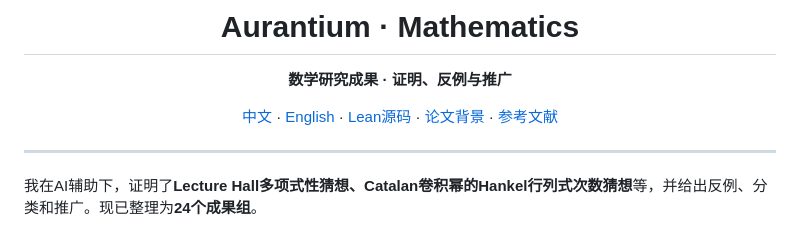
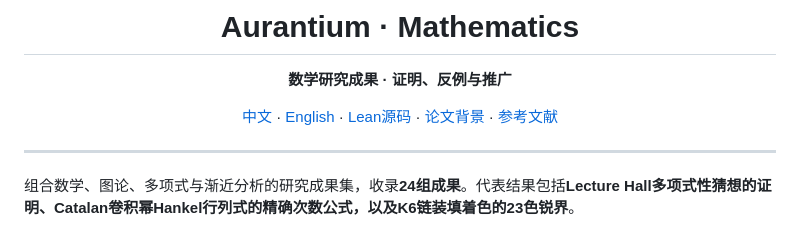
Before and after one commit to Aurantium-47/aurantium-mathematics, a Markdown page: README.md, the part around the change. Drawn GitHub-style.

```diff
--- a/README.md
+++ b/README.md
@@ -10,7 +10,7 @@
 
 ---
 
-我在AI辅助下，证明了**Lecture Hall多项式性猜想、Catalan卷积幂的Hankel行列式次数猜想**等，并给出反例、分类和推广。现已整理为**24个成果组**。
+组合数学、图论、多项式与渐近分析的研究成果集，收录**24组成果**。代表结果包括**Lecture Hall多项式性猜想的证明、Catalan卷积幂Hankel行列式的精确次数公式，以及K6链装填着色的23色锐界**。
 
 <picture>
   <source media="(max-width: 650px)" srcset="assets/research-overview.minimal.mobile.zh.png">
```
Also changed, not shown: README.en.md (+1 -1 lines).
